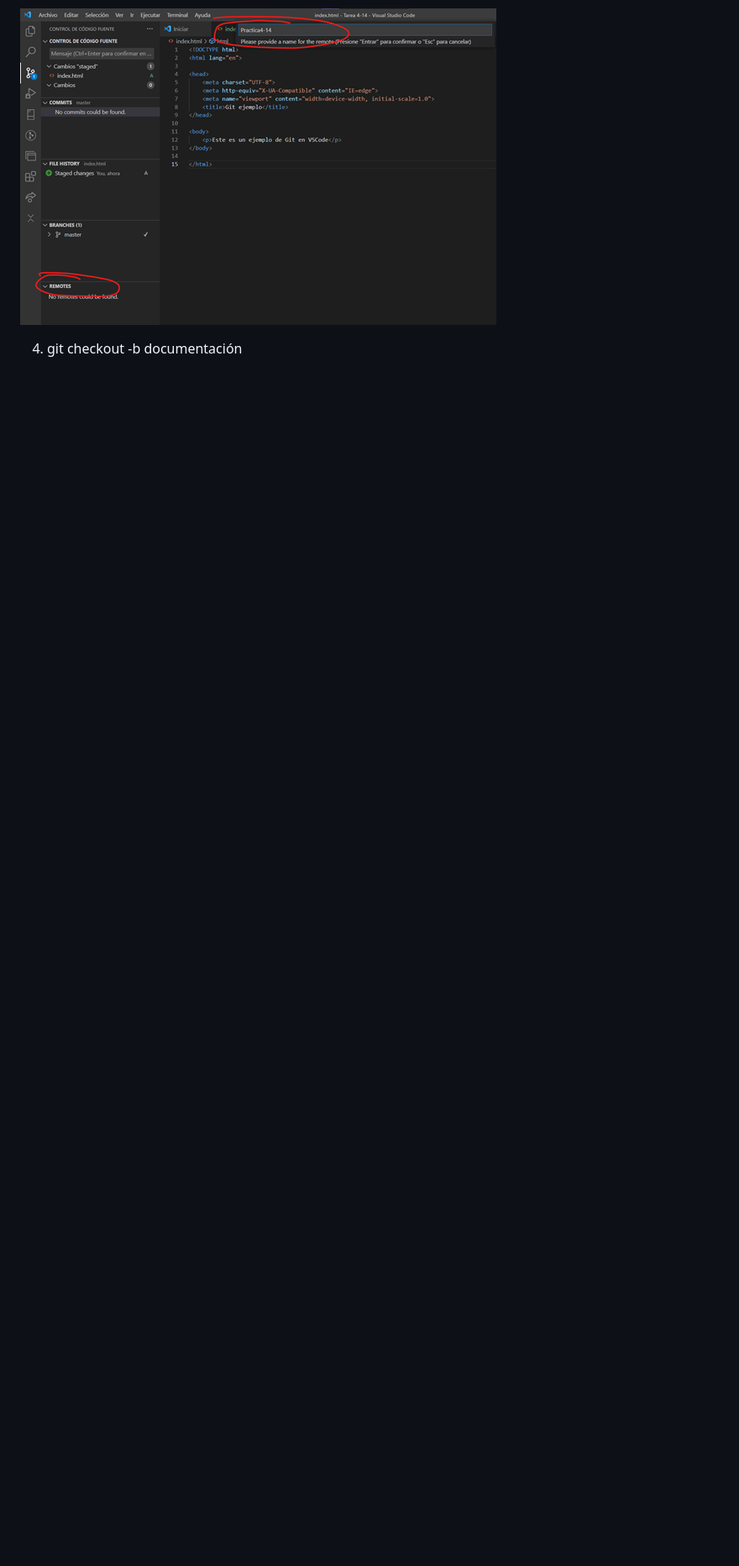
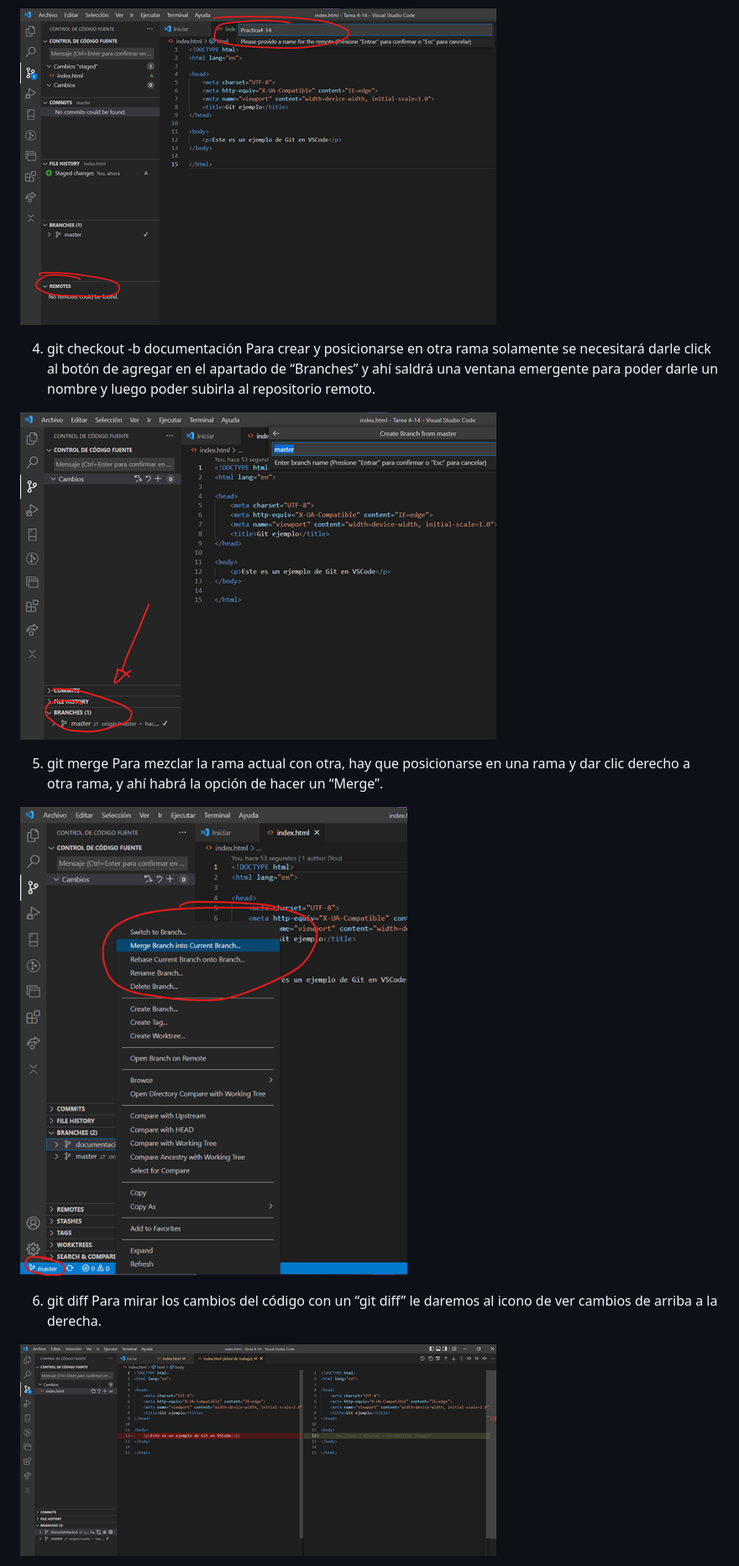
Before and after one commit to pmerida08/Tarea-4-14, a Markdown page: README.md, the part around the change printed below. Shown: that part at 84% size. Rendered like a GitHub page; pictures changed too: c4.png (added), c5.png (added), c6.png (added); blank space fills up the shorter version.

```diff
--- a/README.md
+++ b/README.md
@@ -21,3 +21,17 @@ Para realizar una subida con Git se podrá hacer dándole al apartado de agregar
 
 
 4.	git checkout -b documentación
+Para crear y posicionarse en otra rama solamente se necesitará darle click al botón de agregar en el apartado de “Branches” y ahí saldrá una ventana emergente para poder darle un nombre y luego poder subirla al repositorio remoto.
+
+![alt](c4.png)
+
+5.	git merge
+Para mezclar la rama actual con otra, hay que posicionarse en una rama y dar clic derecho a otra rama, y ahí habrá la opción de hacer un “Merge”.
+
+![alt](c5.png)
+
+6.	git diff
+Para mirar los cambios del código con un “git diff” le daremos al icono de ver cambios de arriba a la derecha.
+
+![alt](c6.png)
+
```
Also changed, not shown: other parts of README.md (+10 -0 lines), c7.png (added), c8.png (added), 1 other file.
